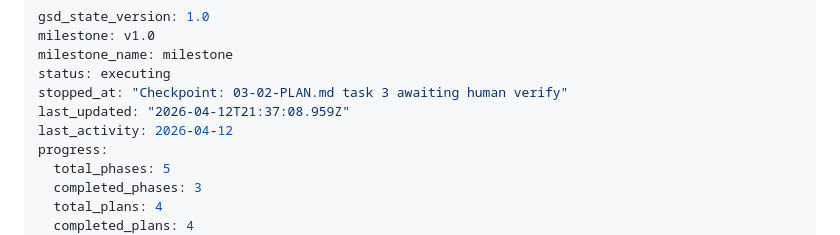
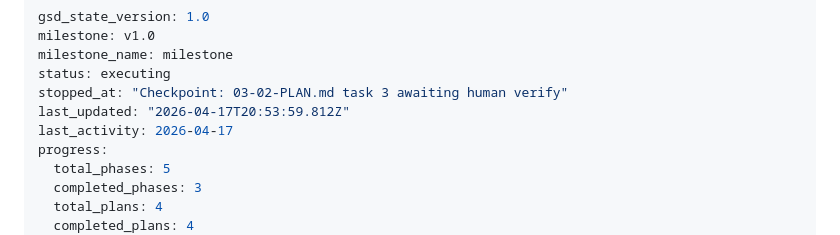
Before and after one commit to jevawin/wcag-colour-finder, a Markdown page: .planning/STATE.md, the part around one of its changes. Drawn GitHub-style.

```diff
--- a/.planning/STATE.md
+++ b/.planning/STATE.md
@@ -4,8 +4,8 @@ milestone: v1.0
 milestone_name: milestone
 status: executing
 stopped_at: "Checkpoint: 03-02-PLAN.md task 3 awaiting human verify"
-last_updated: "2026-04-12T21:37:08.959Z"
-last_activity: 2026-04-12
+last_updated: "2026-04-17T20:53:59.812Z"
+last_activity: 2026-04-17
 progress:
   total_phases: 5
   completed_phases: 3
```
Also changed, not shown: other parts of .planning/STATE.md (+3 -3 lines), 1 other file.
